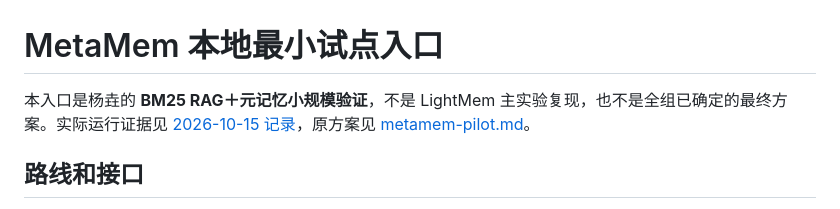
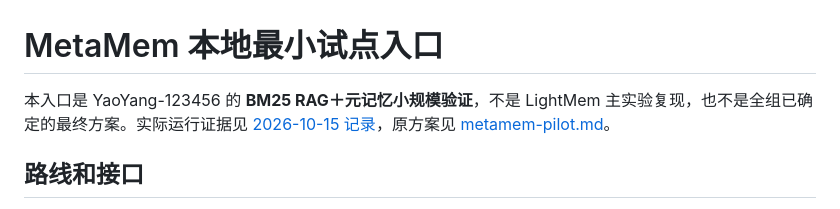
Before and after one commit to YaoYang-123456/NLP-2026-Team08-Structured-Memory, a Markdown page: docs/metamem-local-pilot.md, the part around the change. Drawn GitHub-style.

```diff
--- a/docs/metamem-local-pilot.md
+++ b/docs/metamem-local-pilot.md
@@ -1,6 +1,6 @@
 # MetaMem 本地最小试点入口
 
-本入口是杨垚的 **BM25 RAG＋元记忆小规模验证**，不是 LightMem 主实验复现，也不是全组已确定的最终方案。实际运行证据见 [2026-10-15 记录](metamem-local-run-20261015.md)，原方案见 [metamem-pilot.md](metamem-pilot.md)。
+本入口是 YaoYang-123456 的 **BM25 RAG＋元记忆小规模验证**，不是 LightMem 主实验复现，也不是全组已确定的最终方案。实际运行证据见 [2026-10-15 记录](metamem-local-run-20261015.md)，原方案见 [metamem-pilot.md](metamem-pilot.md)。
 
 ## 路线和接口
 
```
Also changed, not shown: docs/metamem-local-run-20261015.md (+1 -1 lines).
